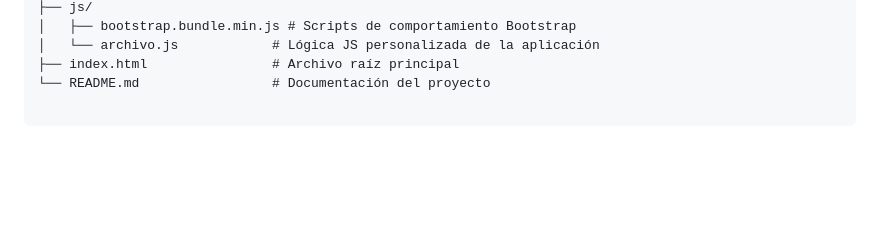
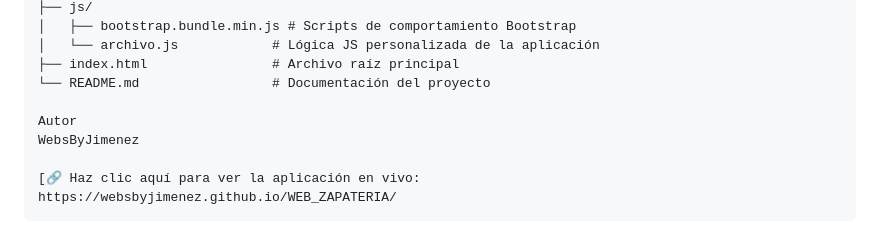
Before and after one commit to WebsByJimenez/velvet-step-shoes, a Markdown page: README.md, the part around one of its changes. Rendered like a GitHub page; blank space fills up the shorter version.

Commit message:
Añadido enlace en vivo al README

````diff
--- a/README.md
+++ b/README.md
@@ -49,3 +49,10 @@ El repositorio mantiene una arquitectura de carpetas limpia y estándar:
 │   └── archivo.js            # Lógica JS personalizada de la aplicación
 ├── index.html                # Archivo raíz principal
 └── README.md                 # Documentación del proyecto
+
+Autor
+WebsByJimenez
+
+[🔗 Haz clic aquí para ver la aplicación en vivo:
+https://websbyjimenez.github.io/WEB_ZAPATERIA/
+```
````
Also changed, not shown: other parts of README.md (+12 -12 lines).
